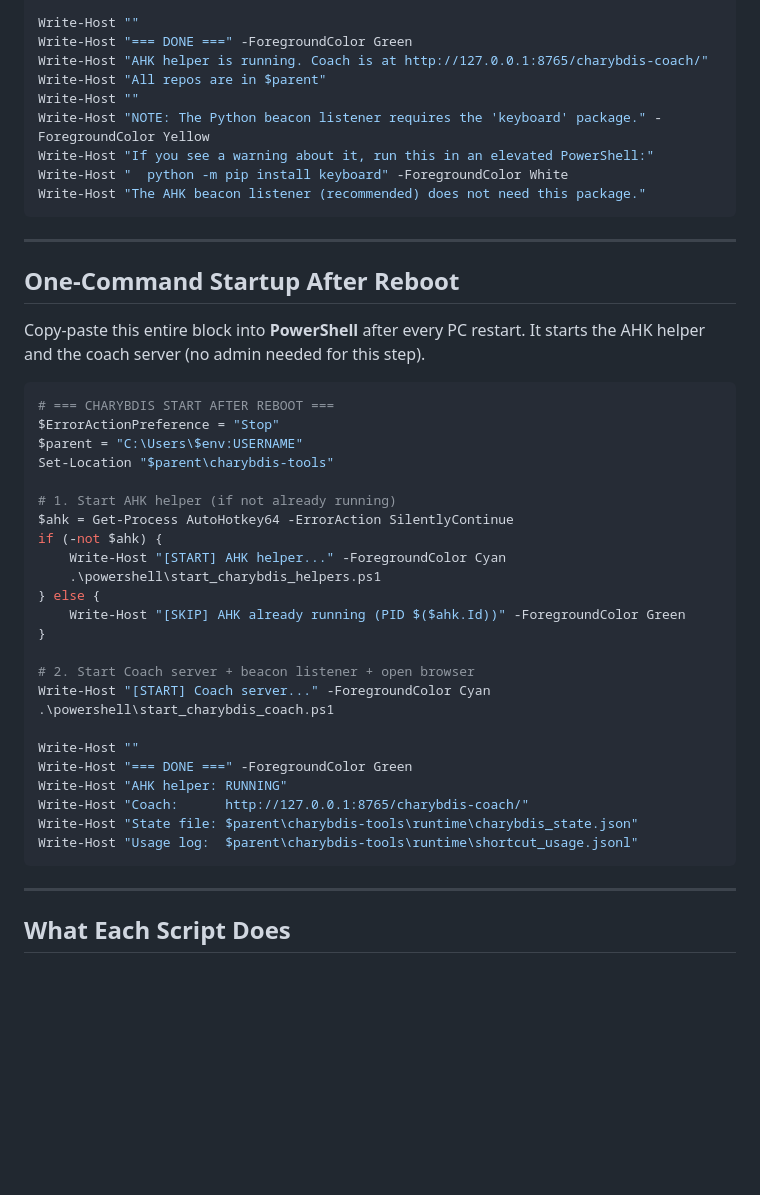
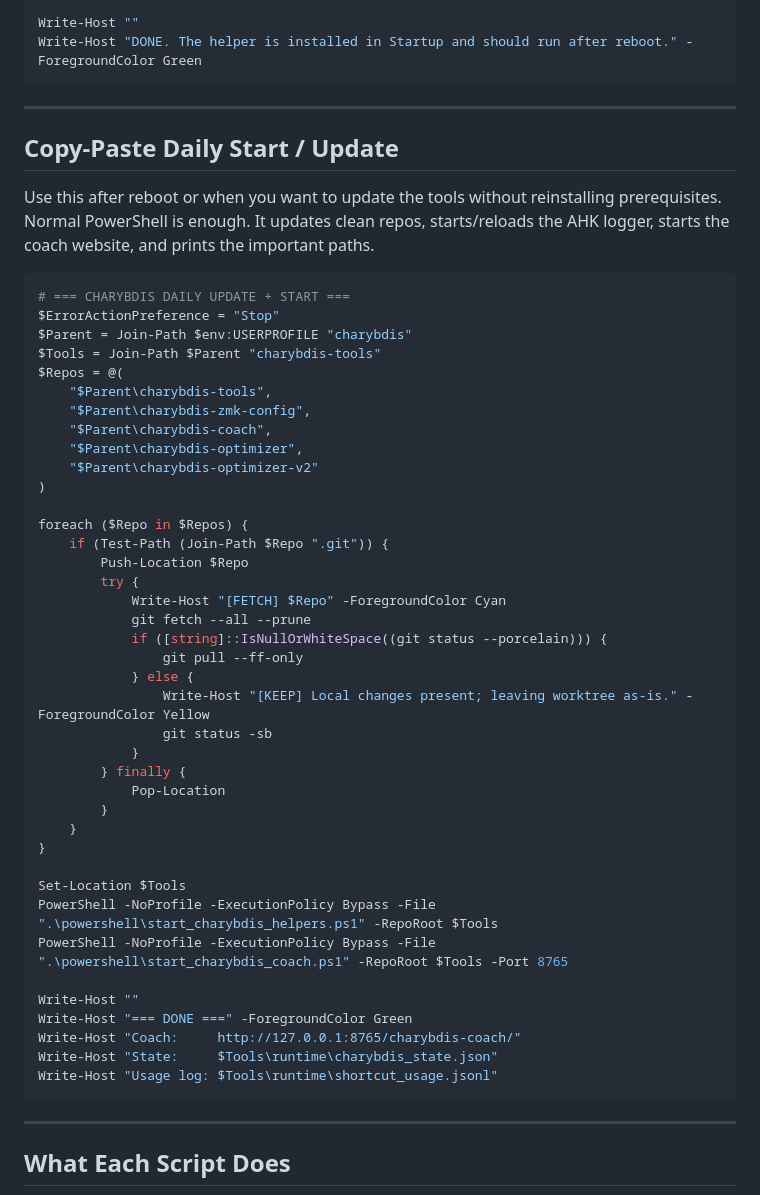
Before and after one commit to Glx28/charybdis-tools, a Markdown page: README.md, the part around one of its changes. Drawn GitHub-style; blank space fills up the shorter version.

````diff
--- a/README.md
+++ b/README.md
@@ -87,46 +174,54 @@ Write-Host "[START] Coach server..." -ForegroundColor Cyan
 
 Write-Host ""
-Write-Host "=== DONE ===" -ForegroundColor Green
-Write-Host "AHK helper is running. Coach is at http://127.0.0.1:8765/charybdis-coach/"
-Write-Host "All repos are in $parent"
-Write-Host ""
-Write-Host "NOTE: The Python beacon listener requires the 'keyboard' package." -ForegroundColor Yellow
-Write-Host "If you see a warning about it, run this in an elevated PowerShell:"
-Write-Host "  python -m pip install keyboard" -ForegroundColor White
-Write-Host "The AHK beacon listener (recommended) does not need this package."
+Write-Host "DONE. The helper is installed in Startup and should run after reboot." -ForegroundColor Green
 ```
 
 ---
 
-## One-Command Startup After Reboot
+## Copy-Paste Daily Start / Update
 
-Copy-paste this entire block into **PowerShell** after every PC restart. It starts the AHK helper and the coach server (no admin needed for this step).
+Use this after reboot or when you want to update the tools without reinstalling prerequisites. Normal PowerShell is enough. It updates clean repos, starts/reloads the AHK logger, starts the coach website, and prints the important paths.
 
 ```powershell
-# === CHARYBDIS START AFTER REBOOT ===
+# === CHARYBDIS DAILY UPDATE + START ===
 $ErrorActionPreference = "Stop"
-$parent = "C:\Users\$env:USERNAME"
-Set-Location "$parent\charybdis-tools"
+$Parent = Join-Path $env:USERPROFILE "charybdis"
+$Tools = Join-Path $Parent "charybdis-tools"
+$Repos = @(
+    "$Parent\charybdis-tools",
+    "$Parent\charybdis-zmk-config",
+    "$Parent\charybdis-coach",
+    "$Parent\charybdis-optimizer",
+    "$Parent\charybdis-optimizer-v2"
+)
 
-# 1. Start AHK helper (if not already running)
-$ahk = Get-Process AutoHotkey64 -ErrorAction SilentlyContinue
-if (-not $ahk) {
-    Write-Host "[START] AHK helper..." -ForegroundColor Cyan
-    .\powershell\start_charybdis_helpers.ps1
-} else {
-    Write-Host "[SKIP] AHK already running (PID $($ahk.Id))" -ForegroundColor Green
+foreach ($Repo in $Repos) {
+    if (Test-Path (Join-Path $Repo ".git")) {
+        Push-Location $Repo
+        try {
+            Write-Host "[FETCH] $Repo" -ForegroundColor Cyan
+            git fetch --all --prune
+            if ([string]::IsNullOrWhiteSpace((git status --porcelain))) {
+                git pull --ff-only
+            } else {
+                Write-Host "[KEEP] Local changes present; leaving worktree as-is." -ForegroundColor Yellow
+                git status -sb
+            }
+        } finally {
+            Pop-Location
+        }
+    }
 }
 
-# 2. Start Coach server + beacon listener + open browser
-Write-Host "[START] Coach server..." -ForegroundColor Cyan
-.\powershell\start_charybdis_coach.ps1
+Set-Location $Tools
+PowerShell -NoProfile -ExecutionPolicy Bypass -File ".\powershell\start_charybdis_helpers.ps1" -RepoRoot $Tools
+PowerShell -NoProfile -ExecutionPolicy Bypass -File ".\powershell\start_charybdis_coach.ps1" -RepoRoot $Tools -Port 8765
 
 Write-Host ""
 Write-Host "=== DONE ===" -ForegroundColor Green
-Write-Host "AHK helper: RUNNING"
-Write-Host "Coach:      http://127.0.0.1:8765/charybdis-coach/"
-Write-Host "State file: $parent\charybdis-tools\runtime\charybdis_state.json"
-Write-Host "Usage log:  $parent\charybdis-tools\runtime\shortcut_usage.jsonl"
+Write-Host "Coach:     http://127.0.0.1:8765/charybdis-coach/"
+Write-Host "State:     $Tools\runtime\charybdis_state.json"
+Write-Host "Usage log: $Tools\runtime\shortcut_usage.jsonl"
 ```
 
 ---
````
Also changed, not shown: other parts of README.md (+125 -38 lines).
